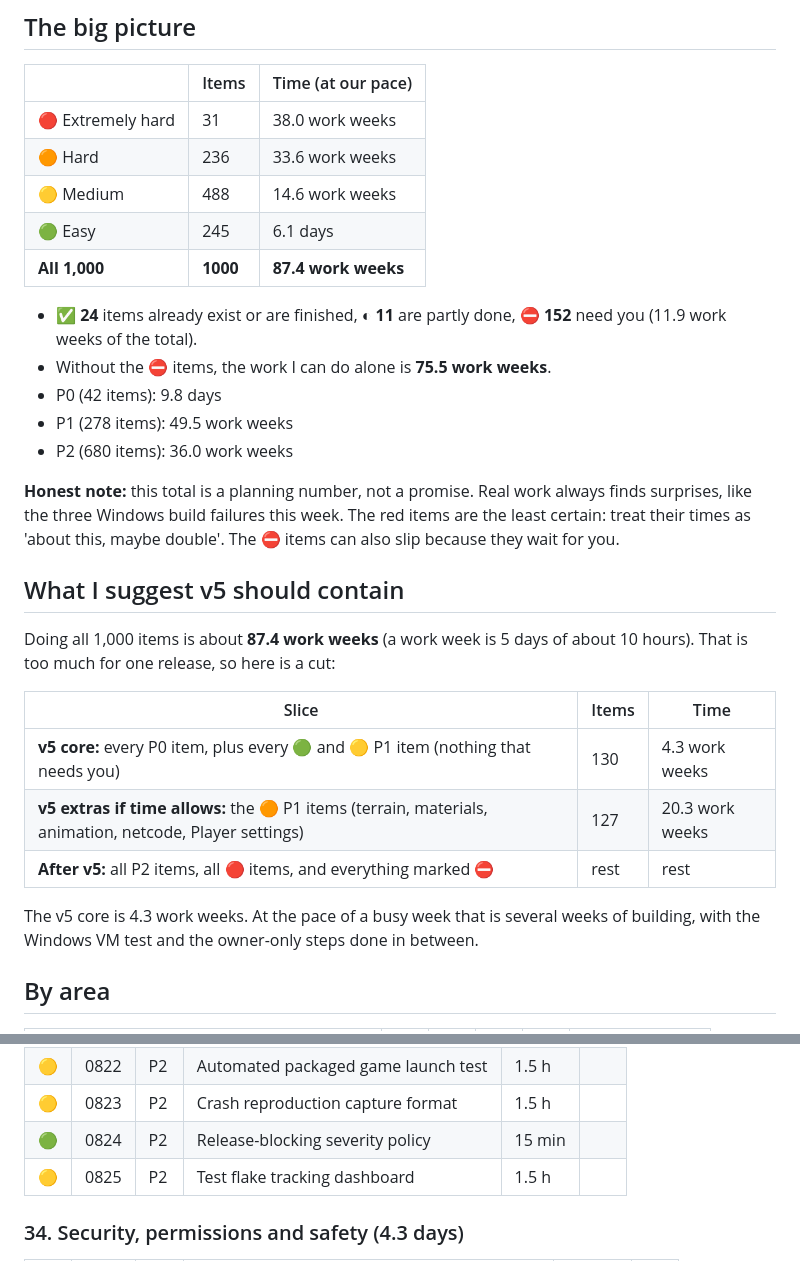
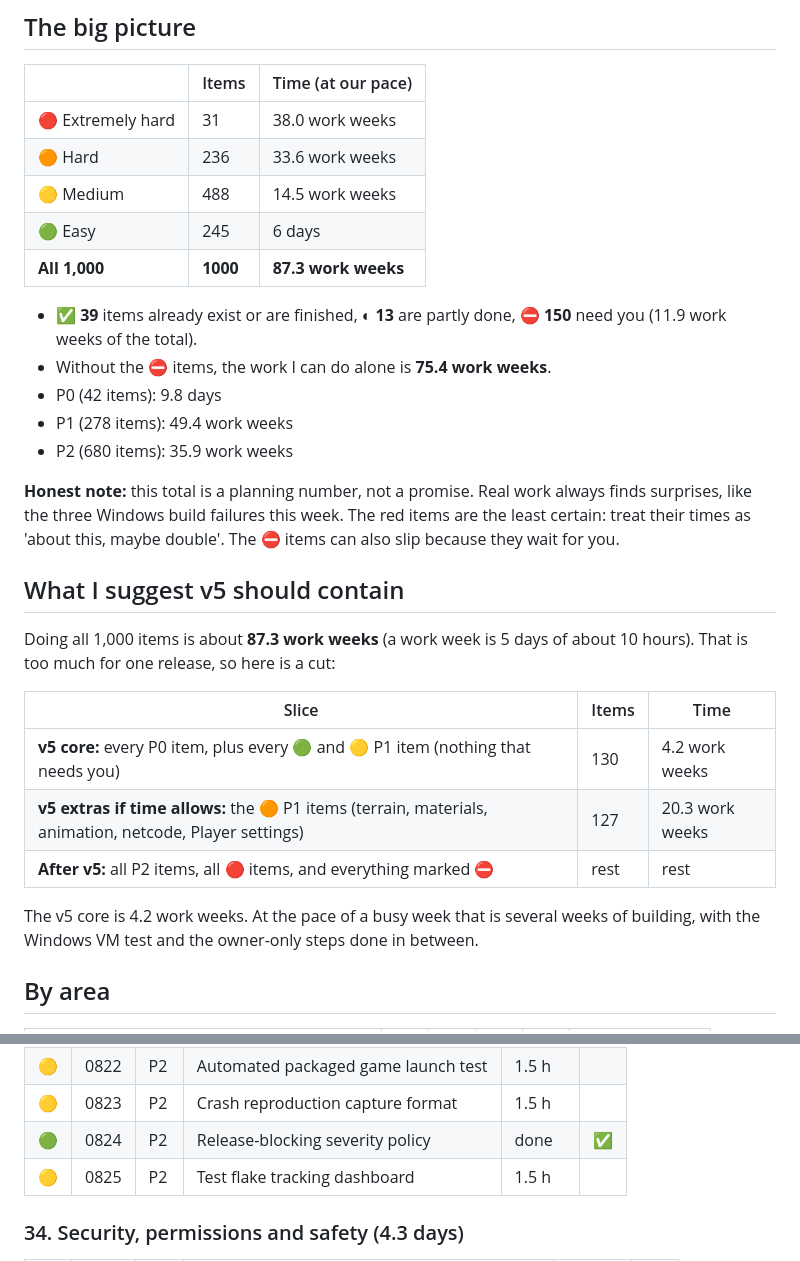
Before and after one commit to Bands-yt/kronos-platform, a Markdown page: docs/V5_PLAN.md, 2 parts joined by grey strips. Rendered like a GitHub page.

```diff
--- a/docs/V5_PLAN.md
+++ b/docs/V5_PLAN.md
@@ -21,29 +21,29 @@ Other marks: ✅ already exists or was finished (checked against the code), ◐
 |---|---|---|
 | 🔴 Extremely hard | 31 | 38.0 work weeks |
 | 🟠 Hard | 236 | 33.6 work weeks |
-| 🟡 Medium | 488 | 14.6 work weeks |
-| 🟢 Easy | 245 | 6.1 days |
-| **All 1,000** | **1000** | **87.4 work weeks** |
+| 🟡 Medium | 488 | 14.5 work weeks |
+| 🟢 Easy | 245 | 6 days |
+| **All 1,000** | **1000** | **87.3 work weeks** |
 
-- ✅ **24** items already exist or are finished, ◐ **11** are partly done, ⛔ **152** need you (11.9 work weeks of the total).
-- Without the ⛔ items, the work I can do alone is **75.5 work weeks**.
+- ✅ **39** items already exist or are finished, ◐ **13** are partly done, ⛔ **150** need you (11.9 work weeks of the total).
+- Without the ⛔ items, the work I can do alone is **75.4 work weeks**.
 - P0 (42 items): 9.8 days
-- P1 (278 items): 49.5 work weeks
-- P2 (680 items): 36.0 work weeks
+- P1 (278 items): 49.4 work weeks
+- P2 (680 items): 35.9 work weeks
 
 **Honest note:** this total is a planning number, not a promise. Real work always finds surprises, like the three Windows build failures this week. The red items are the least certain: treat their times as 'about this, maybe double'. The ⛔ items can also slip because they wait for you.
 
 ## What I suggest v5 should contain
 
-Doing all 1,000 items is about **87.4 work weeks** (a work week is 5 days of about 10 hours). That is too much for one release, so here is a cut:
+Doing all 1,000 items is about **87.3 work weeks** (a work week is 5 days of about 10 hours). That is too much for one release, so here is a cut:
 
 | Slice | Items | Time |
 |---|---|---|
-| **v5 core:** every P0 item, plus every 🟢 and 🟡 P1 item (nothing that needs you) | 130 | 4.3 work weeks |
+| **v5 core:** every P0 item, plus every 🟢 and 🟡 P1 item (nothing that needs you) | 130 | 4.2 work weeks |
 | **v5 extras if time allows:** the 🟠 P1 items (terrain, materials, animation, netcode, Player settings) | 127 | 20.3 work weeks |
 | **After v5:** all P2 items, all 🔴 items, and everything marked ⛔ | rest | rest |
 
-The v5 core is 4.3 work weeks. At the pace of a busy week that is several weeks of building, with the Windows VM test and the owner-only steps done in between.
+The v5 core is 4.2 work weeks. At the pace of a busy week that is several weeks of building, with the Windows VM test and the owner-only steps done in between.
 
 ## By area
 
@@ -1089,7 +1089,7 @@ Columns: dot, ID, priority, item, ours (time), marks.
 | 🟢 | 0821 | P2 | Long-running soak test | 15 min |  |
 | 🟡 | 0822 | P2 | Automated packaged game launch test | 1.5 h |  |
 | 🟡 | 0823 | P2 | Crash reproduction capture format | 1.5 h |  |
-| 🟢 | 0824 | P2 | Release-blocking severity policy | 15 min |  |
+| 🟢 | 0824 | P2 | Release-blocking severity policy | done | ✅ |
 | 🟡 | 0825 | P2 | Test flake tracking dashboard | 1.5 h |  |
 
 ### 34. Security, permissions and safety (4.3 days)
```
Also changed, not shown: other parts of docs/V5_PLAN.md (+18 -18 lines), docs/BACKLOG_AUDIT.md (+24 -0 lines), docs/PROJECT_POLICY.md (added, +123 -0 lines).
